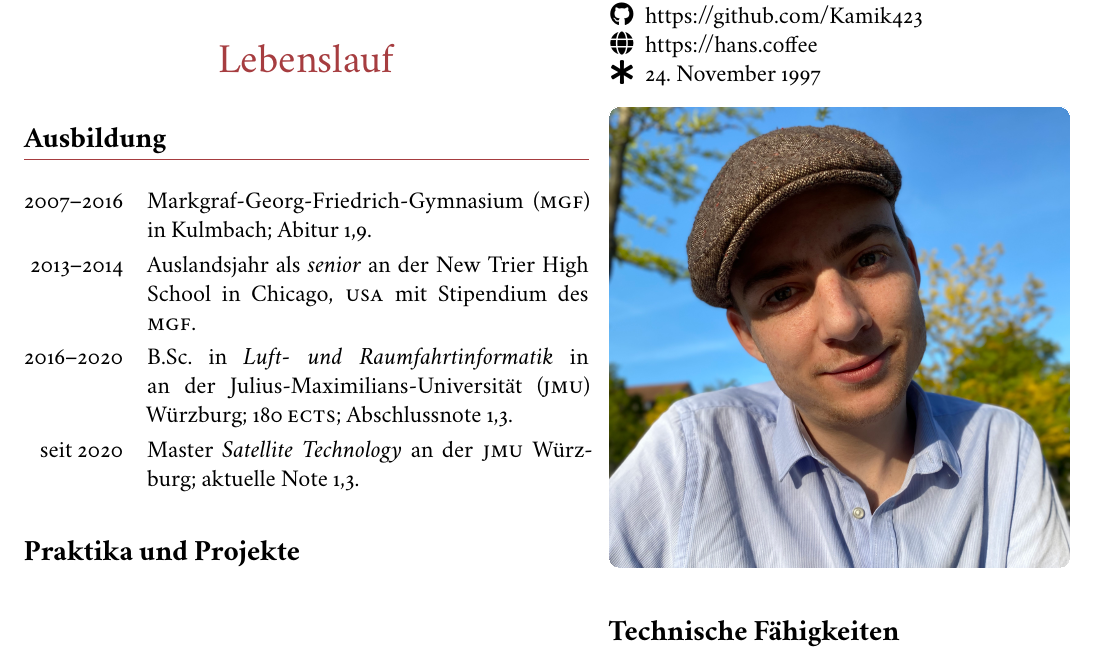
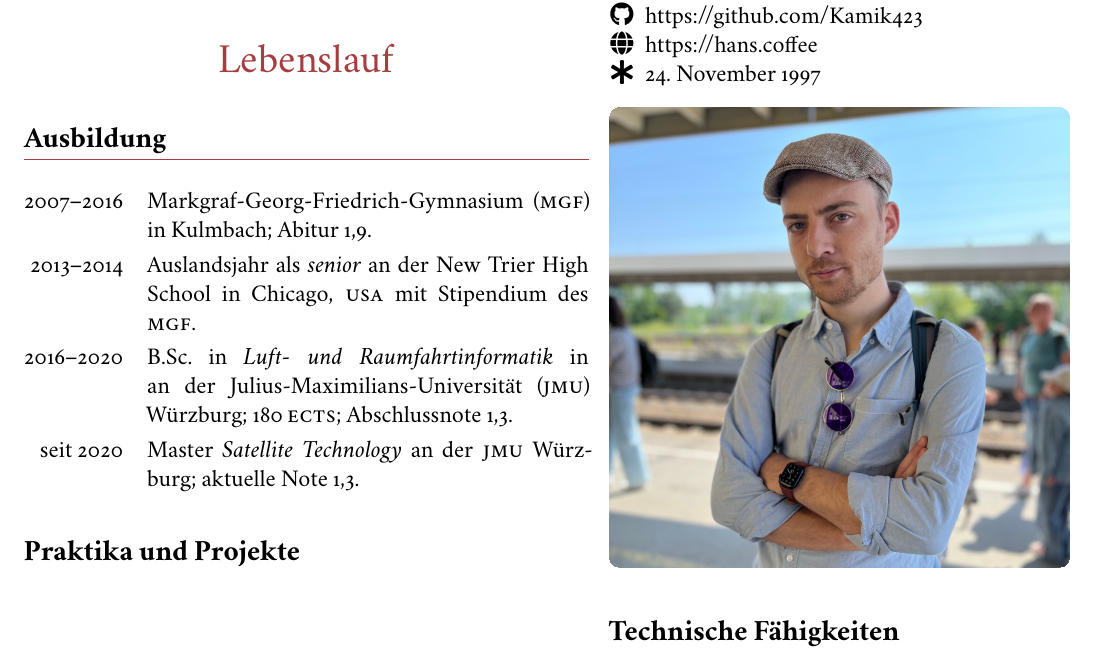
Before and after one commit to Kamik423/cv, a LaTeX CV (cv Hans Schülein de.tex): part of page 1 of 2, cut so that both start at the same text. Compiled offline with XeLaTeX.

Commit message:
updated picture yet again

```diff
--- a/cv Hans Schülein de.tex
+++ b/cv Hans Schülein de.tex
@@ -107,7 +107,7 @@
     \end{tabularx}
 
     \switchcolumn%
-    \cutpic[0 0 0 0]{0.2cm}{\columnwidth}{profile-pictures/bright}
+    \input{profile-pictures/currentpic}
 
     \section*{Technische Fähigkeiten}
     % \begin{tabularx}{\columnwidth}{@{}R{\widthof{Programmier-}}X@{}}
```
Also changed, not shown: cv Hans Schülein en.tex (+1 -1 lines), profile-pictures/currentpic.tex (added, +1 -0 lines), cv Hans Schülein de.pdf, profile-pictures/professional.jpeg (added), profile-pictures/summer.jpeg (added), 1 other file.
